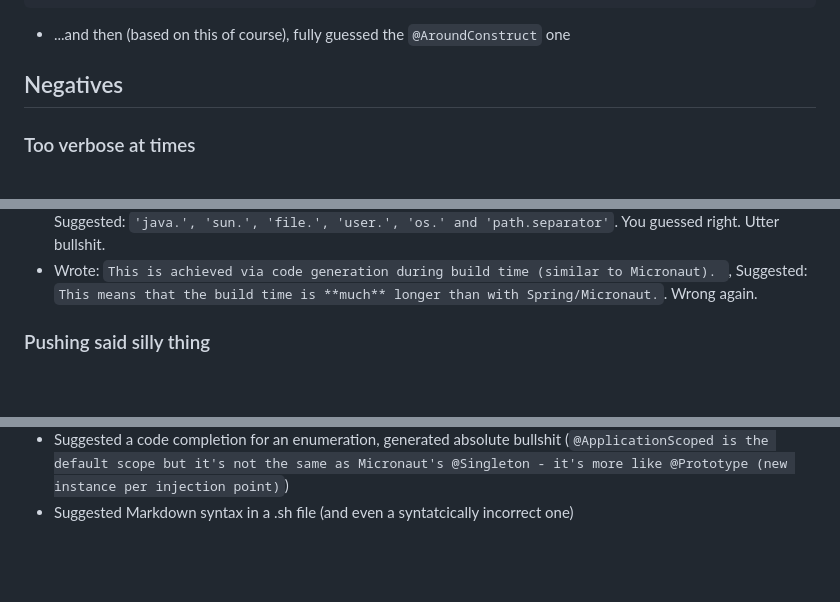
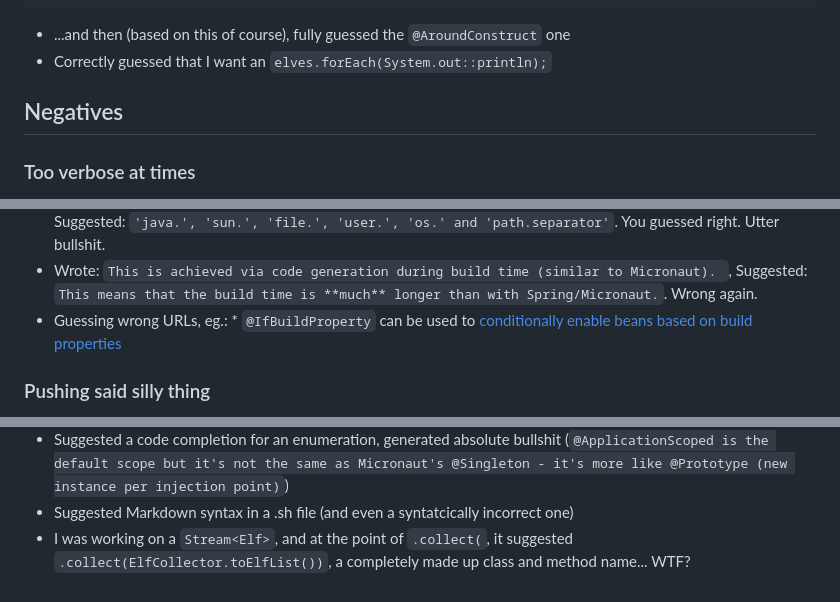
Before and after one commit to kgeri/sandbox, a Markdown page: copilot/202311 Copilot evaluation.md, 3 parts joined by grey strips. GitHub-like rendering; blank space fills up the shorter version.

Commit message:
copilot eval notes

````diff
--- a/copilot/202311 Copilot evaluation.md
+++ b/copilot/202311 Copilot evaluation.md
@@ -28,6 +28,7 @@ public Object logInvocation(InvocationContext ctx) throws Exception {
 }
 ```
 * ...and then (based on this of course), fully guessed the `@AroundConstruct` one
+* Correctly guessed that I want an `elves.forEach(System.out::println);`
 
 ## Negatives
 
@@ -54,6 +55,7 @@ As of now, FFmpeg does not fully support the H.266/VVC codec. This is because H.
 * Then after some time, I tried again, and it finished the sentence with `...it's not a "normal" plugin, but a [buildscript dependency](https://quarkus.io/guides/gradle-tooling#using-the-quarkus-gradle-plugin)`. Which is [absolute bullshit](https://plugins.gradle.org/plugin/io.quarkus).
 * Wrote `Quarkus reserves the 'quarkus.' and 'QUARKUS_' prefixes for its own configuration, plus `, Suggested: `'java.', 'sun.', 'file.', 'user.', 'os.' and 'path.separator'`. You guessed right. Utter bullshit.
 * Wrote: `This is achieved via code generation during build time (similar to Micronaut). `, Suggested: `This means that the build time is **much** longer than with Spring/Micronaut.`. Wrong again.
+* Guessing wrong URLs, eg.: * `@IfBuildProperty` can be used to [conditionally enable beans based on build properties](https://quarkus.io/guides/cdi-reference#enable_build_property)
 
 ### Pushing said silly thing
 
@@ -83,3 +85,4 @@ As of now, FFmpeg does not fully support the H.266/VVC codec. This is because H.
 * Typed `@Inject`, suggested completion: `@Inject is replaced with @Inject (no surprise here)` - seriously? :)
 * Suggested a code completion for an enumeration, generated absolute bullshit (`@ApplicationScoped is the default scope but it's not the same as Micronaut's @Singleton - it's more like @Prototype (new instance per injection point)`)
 * Suggested Markdown syntax in a .sh file (and even a syntatcically incorrect one)
+* I was working on a `Stream<Elf>`, and at the point of `.collect(`, it suggested `.collect(ElfCollector.toElfList())`, a completely made up class and method name... WTF?
````
